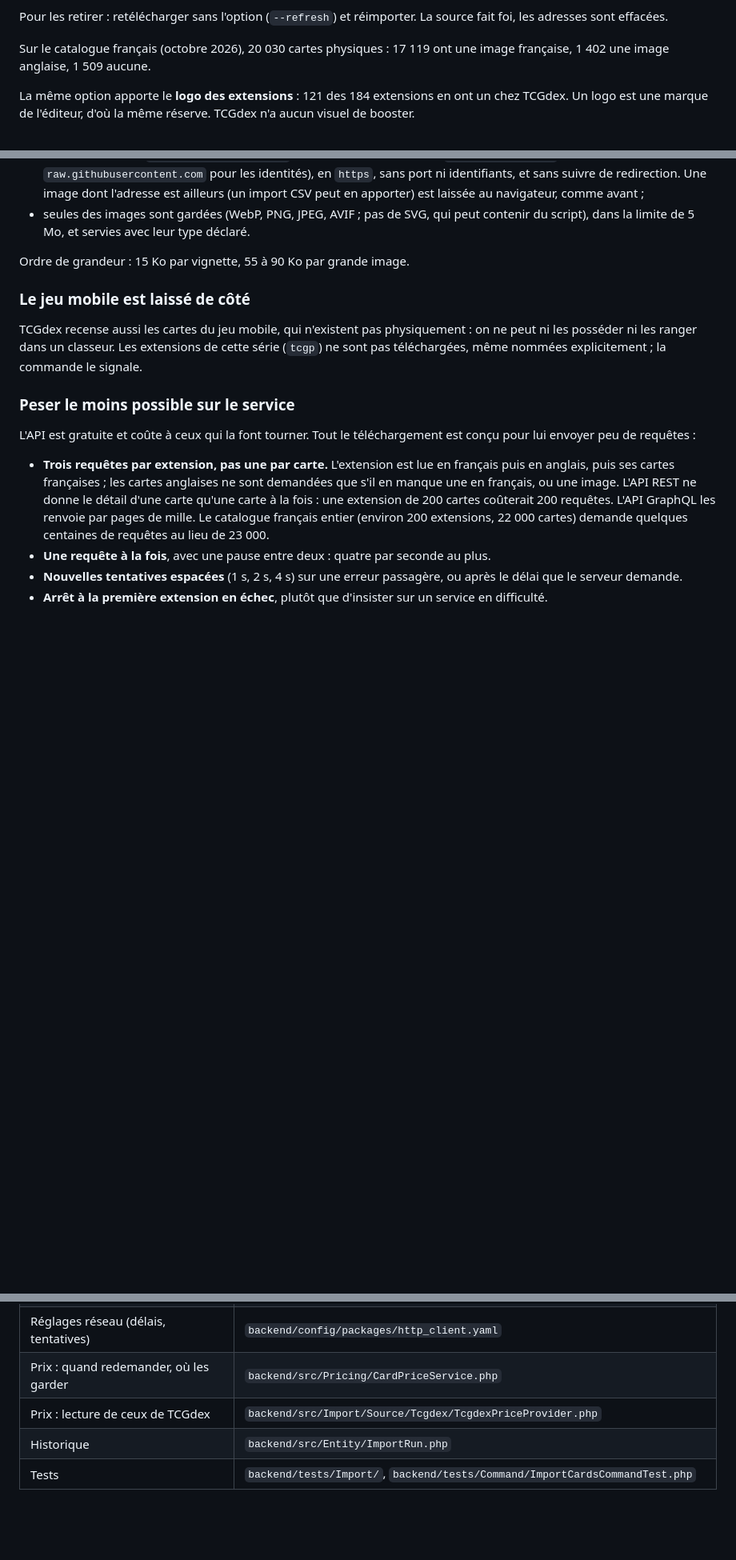
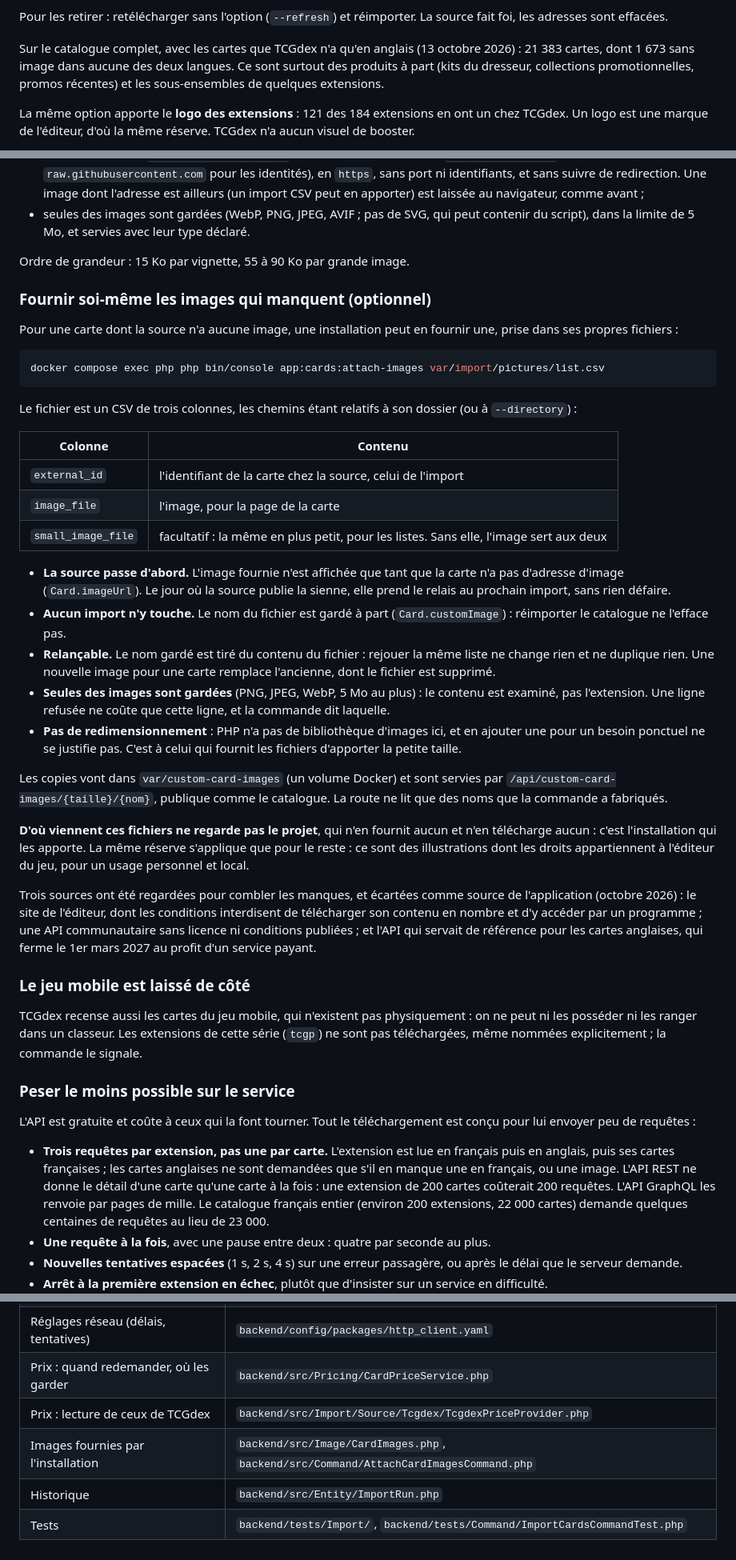
Before and after one commit to castorno/objectif-binder, a Markdown page: docs/import.md, 3 parts joined by grey strips. Shown at 80% size. Rendered like a GitHub page; blank space fills up the shorter version.

Commit message:
docs(import): pictures an installation provides, and updated coverage
Co-Authored-By: Claude Opus 5.5 <noreply@anthropic.com>

````diff
--- a/docs/import.md
+++ b/docs/import.md
@@ -158,7 +158,7 @@ La même option donne à chaque espèce l'adresse de son illustration (`identiti
 
 Pour les retirer : retélécharger sans l'option (`--refresh`) et réimporter. La source fait foi, les adresses sont effacées.
 
-Sur le catalogue français (octobre 2026), 20 030 cartes physiques : 17 119 ont une image française, 1 402 une image anglaise, 1 509 aucune.
+Sur le catalogue complet, avec les cartes que TCGdex n'a qu'en anglais (13 octobre 2026) : 21 383 cartes, dont 1 673 sans image dans aucune des deux langues. Ce sont surtout des produits à part (kits du dresseur, collections promotionnelles, promos récentes) et les sous-ensembles de quelques extensions.
 
 La même option apporte le **logo des extensions** : 121 des 184 extensions en ont un chez TCGdex. Un logo est une marque de l'éditeur, d'où la même réserve. TCGdex n'a aucun visuel de booster.
 
@@ -188,6 +188,34 @@ CARD_IMAGE_CACHE=1
 - seules des images sont gardées (WebP, PNG, JPEG, AVIF ; pas de SVG, qui peut contenir du script), dans la limite de 5 Mo, et servies avec leur type déclaré.
 
 Ordre de grandeur : 15 Ko par vignette, 55 à 90 Ko par grande image.
+
+### Fournir soi-même les images qui manquent (optionnel)
+
+Pour une carte dont la source n'a aucune image, une installation peut en fournir une, prise dans ses propres fichiers :
+
+```bash
+docker compose exec php php bin/console app:cards:attach-images var/import/pictures/list.csv
+```
+
+Le fichier est un CSV de trois colonnes, les chemins étant relatifs à son dossier (ou à `--directory`) :
+
+| Colonne | Contenu |
+|---|---|
+| `external_id` | l'identifiant de la carte chez la source, celui de l'import |
+| `image_file` | l'image, pour la page de la carte |
+| `small_image_file` | facultatif : la même en plus petit, pour les listes. Sans elle, l'image sert aux deux |
+
+- **La source passe d'abord.** L'image fournie n'est affichée que tant que la carte n'a pas d'adresse d'image (`Card.imageUrl`). Le jour où la source publie la sienne, elle prend le relais au prochain import, sans rien défaire.
+- **Aucun import n'y touche.** Le nom du fichier est gardé à part (`Card.customImage`) : réimporter le catalogue ne l'efface pas.
+- **Relançable.** Le nom gardé est tiré du contenu du fichier : rejouer la même liste ne change rien et ne duplique rien. Une nouvelle image pour une carte remplace l'ancienne, dont le fichier est supprimé.
+- **Seules des images sont gardées** (PNG, JPEG, WebP, 5 Mo au plus) : le contenu est examiné, pas l'extension. Une ligne refusée ne coûte que cette ligne, et la commande dit laquelle.
+- **Pas de redimensionnement** : PHP n'a pas de bibliothèque d'images ici, et en ajouter une pour un besoin ponctuel ne se justifie pas. C'est à celui qui fournit les fichiers d'apporter la petite taille.
+
+Les copies vont dans `var/custom-card-images` (un volume Docker) et sont servies par `/api/custom-card-images/{taille}/{nom}`, publique comme le catalogue. La route ne lit que des noms que la commande a fabriqués.
+
+**D'où viennent ces fichiers ne regarde pas le projet**, qui n'en fournit aucun et n'en télécharge aucun : c'est l'installation qui les apporte. La même réserve s'applique que pour le reste : ce sont des illustrations dont les droits appartiennent à l'éditeur du jeu, pour un usage personnel et local.
+
+Trois sources ont été regardées pour combler les manques, et écartées comme source de l'application (octobre 2026) : le site de l'éditeur, dont les conditions interdisent de télécharger son contenu en nombre et d'y accéder par un programme ; une API communautaire sans licence ni conditions publiées ; et l'API qui servait de référence pour les cartes anglaises, qui ferme le 1er mars 2027 au profit d'un service payant.
 
 ### Le jeu mobile est laissé de côté
 
@@ -371,5 +399,6 @@ Le détail va dans le journal, sur un canal dédié `import` : `backend/var/log/
 | Réglages réseau (délais, tentatives) | `backend/config/packages/http_client.yaml` |
 | Prix : quand redemander, où les garder | `backend/src/Pricing/CardPriceService.php` |
 | Prix : lecture de ceux de TCGdex | `backend/src/Import/Source/Tcgdex/TcgdexPriceProvider.php` |
+| Images fournies par l'installation | `backend/src/Image/CardImages.php`, `backend/src/Command/AttachCardImagesCommand.php` |
 | Historique | `backend/src/Entity/ImportRun.php` |
 | Tests | `backend/tests/Import/`, `backend/tests/Command/ImportCardsCommandTest.php` |
````
Also changed, not shown: other parts of docs/import.md (+1 -1 lines), docs/data-model.md (+2 -0 lines).
